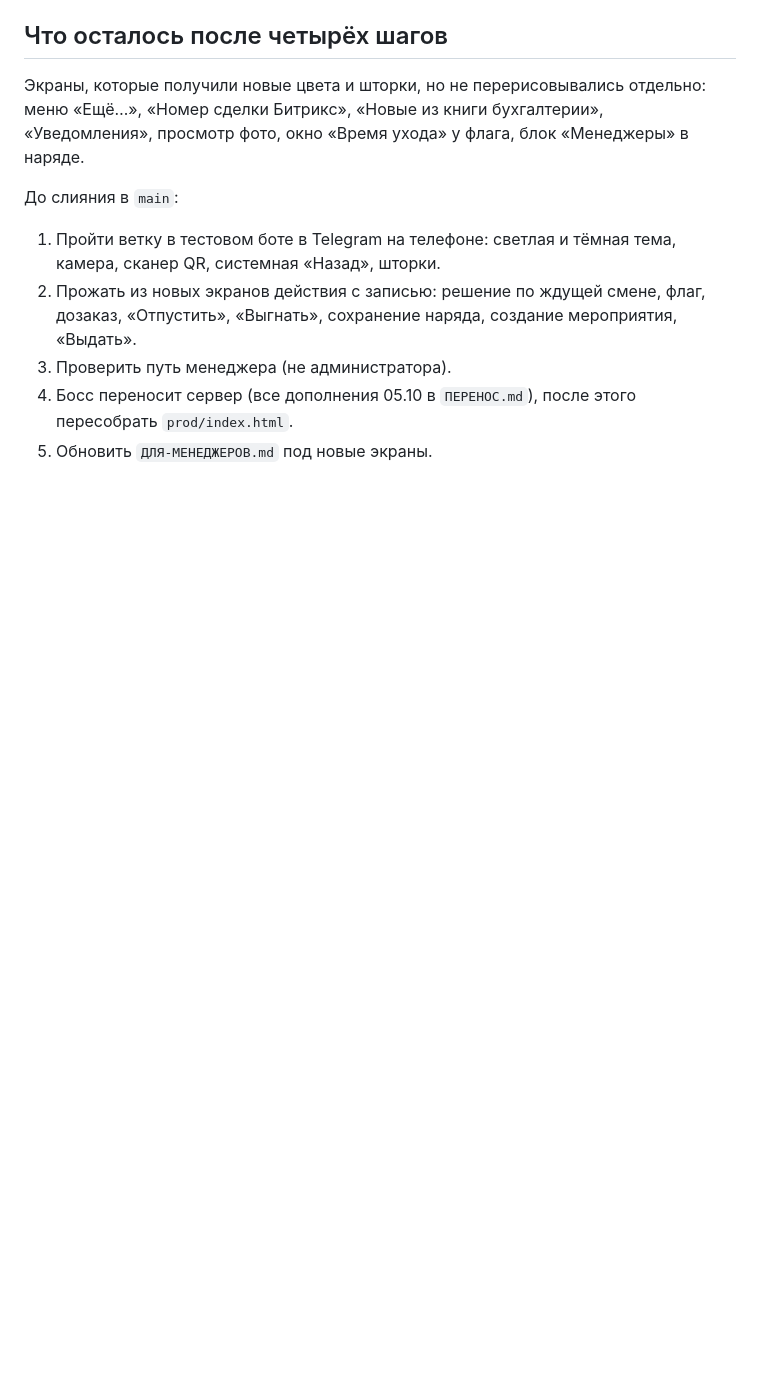
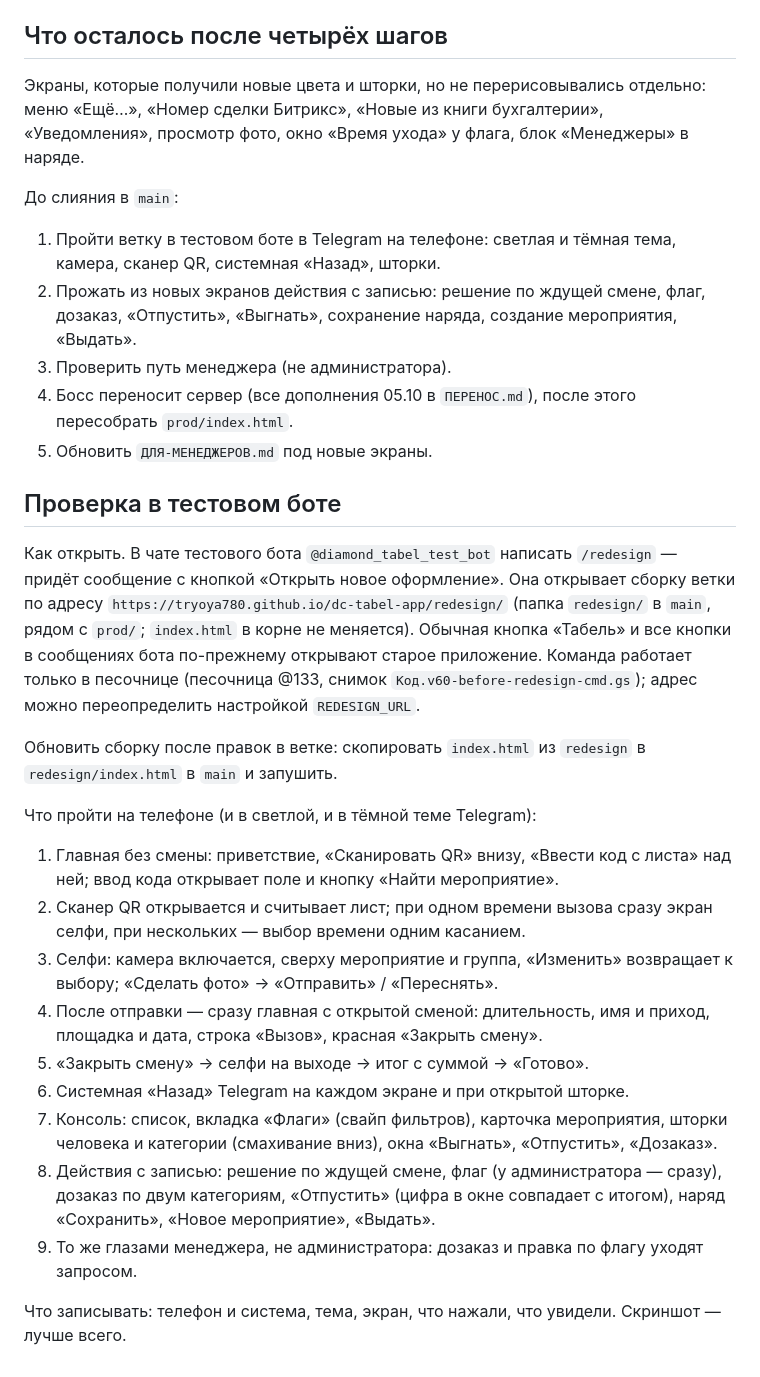
Before and after one commit to tryoya780/dc-tabel-app, a Markdown page: REDESIGN-PLAN.md, the part around the change. Rendered like a GitHub page; blank space fills up the shorter version.

Commit message:
План редизайна: проверка в тестовом боте
Co-Authored-By: Claude Fable 5.1 <noreply@anthropic.com>

```diff
--- a/REDESIGN-PLAN.md
+++ b/REDESIGN-PLAN.md
@@ -74,3 +74,23 @@
 3. Проверить путь менеджера (не администратора).
 4. Босс переносит сервер (все дополнения 05.10 в `ПЕРЕНОС.md`), после этого пересобрать `prod/index.html`.
 5. Обновить `ДЛЯ-МЕНЕДЖЕРОВ.md` под новые экраны.
+
+## Проверка в тестовом боте
+
+Как открыть. В чате тестового бота `@diamond_tabel_test_bot` написать `/redesign` — придёт сообщение с кнопкой «Открыть новое оформление». Она открывает сборку ветки по адресу `https://tryoya780.github.io/dc-tabel-app/redesign/` (папка `redesign/` в `main`, рядом с `prod/`; `index.html` в корне не меняется). Обычная кнопка «Табель» и все кнопки в сообщениях бота по-прежнему открывают старое приложение. Команда работает только в песочнице (песочница @133, снимок `Код.v60-before-redesign-cmd.gs`); адрес можно переопределить настройкой `REDESIGN_URL`.
+
+Обновить сборку после правок в ветке: скопировать `index.html` из `redesign` в `redesign/index.html` в `main` и запушить.
+
+Что пройти на телефоне (и в светлой, и в тёмной теме Telegram):
+
+1. Главная без смены: приветствие, «Сканировать QR» внизу, «Ввести код с листа» над ней; ввод кода открывает поле и кнопку «Найти мероприятие».
+2. Сканер QR открывается и считывает лист; при одном времени вызова сразу экран селфи, при нескольких — выбор времени одним касанием.
+3. Селфи: камера включается, сверху мероприятие и группа, «Изменить» возвращает к выбору; «Сделать фото» → «Отправить» / «Переснять».
+4. После отправки — сразу главная с открытой сменой: длительность, имя и приход, площадка и дата, строка «Вызов», красная «Закрыть смену».
+5. «Закрыть смену» → селфи на выходе → итог с суммой → «Готово».
+6. Системная «Назад» Telegram на каждом экране и при открытой шторке.
+7. Консоль: список, вкладка «Флаги» (свайп фильтров), карточка мероприятия, шторки человека и категории (смахивание вниз), окна «Выгнать», «Отпустить», «Дозаказ».
+8. Действия с записью: решение по ждущей смене, флаг (у администратора — сразу), дозаказ по двум категориям, «Отпустить» (цифра в окне совпадает с итогом), наряд «Сохранить», «Новое мероприятие», «Выдать».
+9. То же глазами менеджера, не администратора: дозаказ и правка по флагу уходят запросом.
+
+Что записывать: телефон и система, тема, экран, что нажали, что увидели. Скриншот — лучше всего.
```
